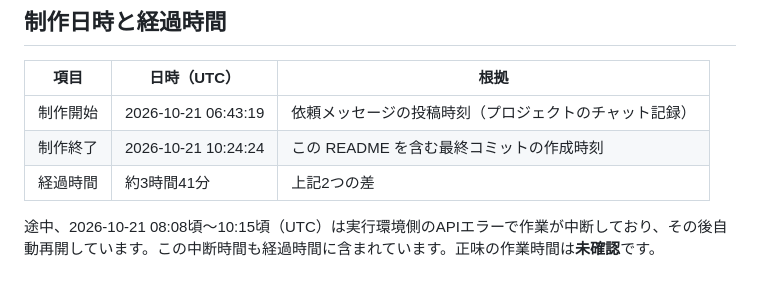
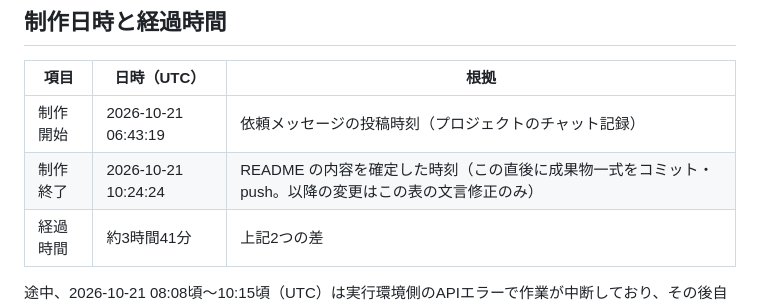
Before and after one commit to onego15/slay-claude, a Markdown page: README.md, the part around the change. Drawn GitHub-style; blank space fills up the shorter version.

Commit message:
README: clarify end-time source
Co-Authored-By: Claude Opus 5.5 (1M context) <noreply@anthropic.com>
Claude-Session: https://claude.ai/code/session_01Vht12A66djctfJNz9Bj2Ah

```diff
--- a/README.md
+++ b/README.md
@@ -121,7 +121,7 @@ tools/      スクリーンショット・ブラウザE2E・録画・フォン
 | 項目 | 日時（UTC） | 根拠 |
 | --- | --- | --- |
 | 制作開始 | 2026-10-21 06:43:19 | 依頼メッセージの投稿時刻（プロジェクトのチャット記録） |
-| 制作終了 | 2026-10-21 10:24:24 | この README を含む最終コミットの作成時刻 |
+| 制作終了 | 2026-10-21 10:24:24 | README の内容を確定した時刻（この直後に成果物一式をコミット・push。以降の変更はこの表の文言修正のみ） |
 | 経過時間 | 約3時間41分 | 上記2つの差 |
 
 途中、2026-10-21 08:08頃〜10:15頃（UTC）は実行環境側のAPIエラーで作業が中断しており、その後自動再開しています。この中断時間も経過時間に含まれています。正味の作業時間は**未確認**です。
```
